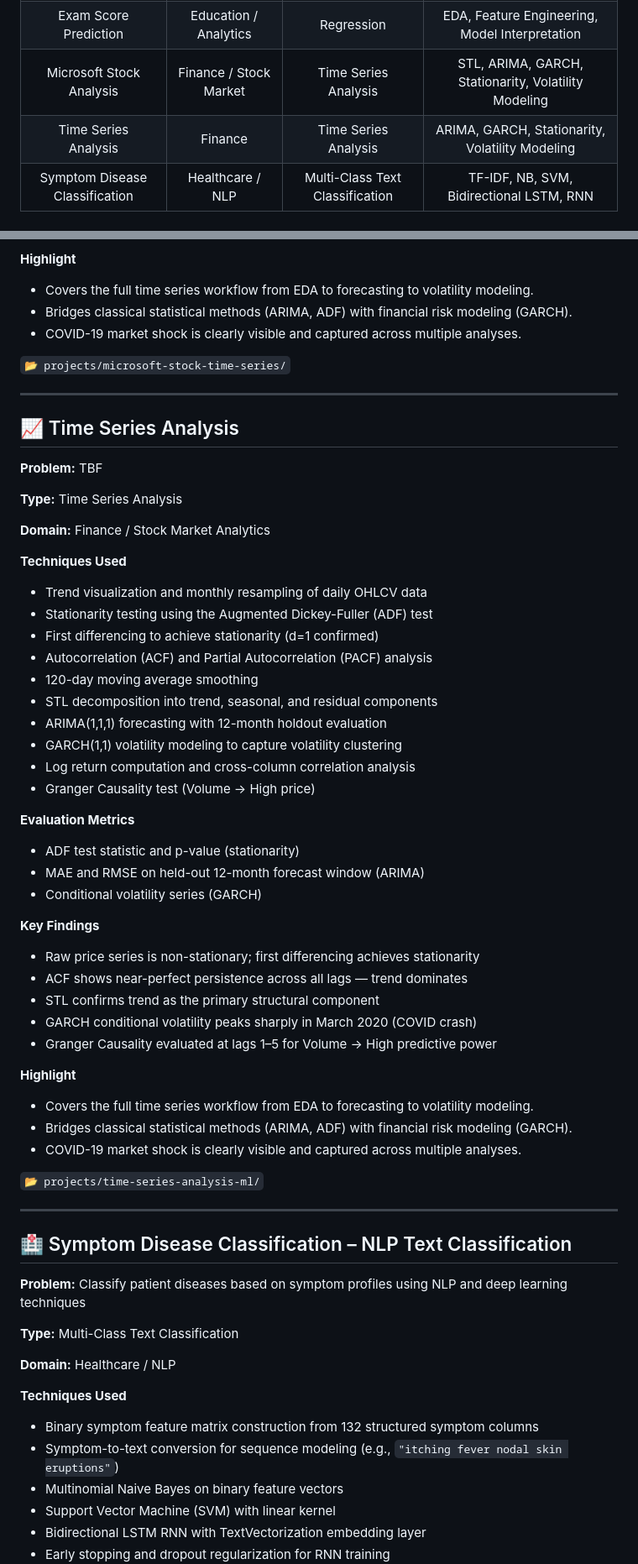
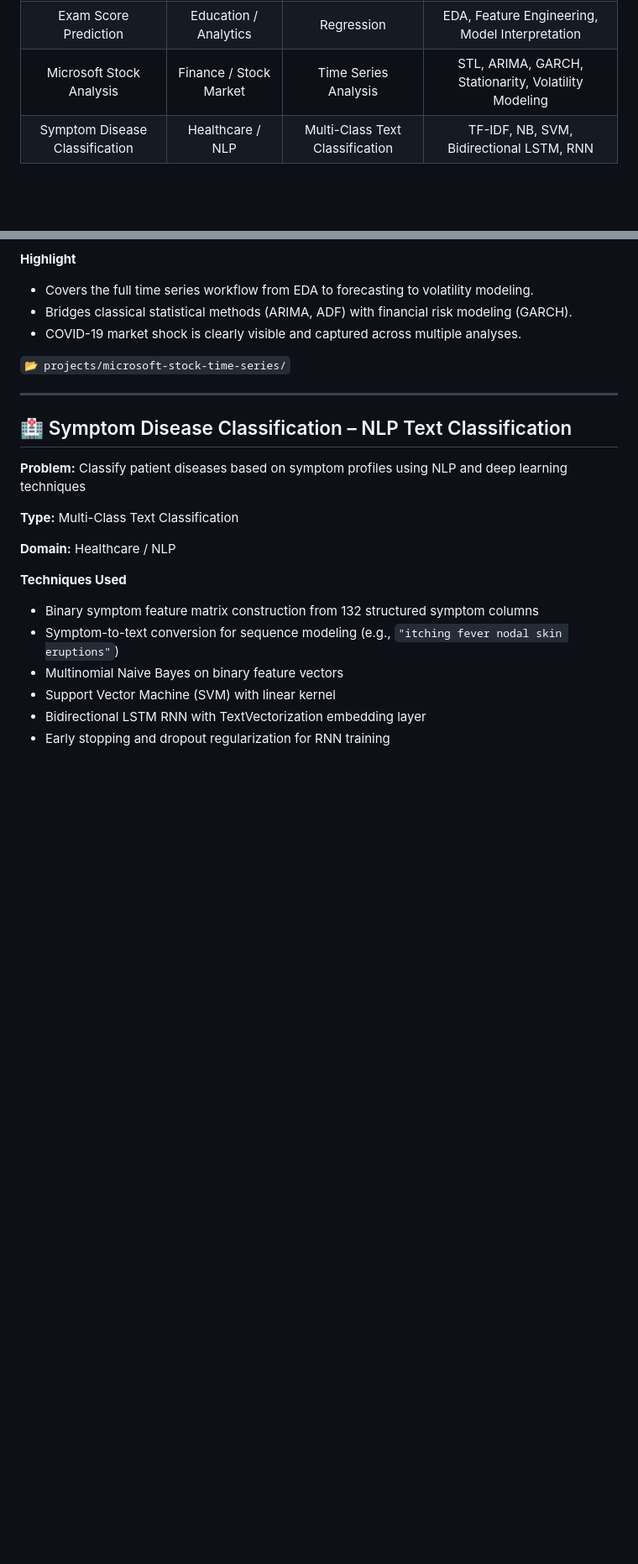
Before and after one commit to jep9731/personal-kaggle-ml-portfolio, a Markdown page: README.md, 2 parts joined by grey strips. Shown at 84% size. GitHub-like rendering; blank space fills up the shorter version.

```diff
--- a/README.md
+++ b/README.md
@@ -13,7 +13,6 @@ This repository emphasizes **clear problem framing**, **exploratory analysis**,
 | Breast Cancer Diagnostic | Healthcare | Binary Classification | Model Evaluation, Scaling |
 | Exam Score Prediction | Education / Analytics | Regression | EDA, Feature Engineering, Model Interpretation |
 | Microsoft Stock Analysis | Finance / Stock Market | Time Series Analysis | STL, ARIMA, GARCH, Stationarity, Volatility Modeling |
-| Time Series Analysis | Finance | Time Series Analysis | ARIMA, GARCH, Stationarity, Volatility Modeling |
 | Symptom Disease Classification | Healthcare / NLP | Multi-Class Text Classification | TF-IDF, NB, SVM, Bidirectional LSTM, RNN |
 
 ## 📂 Repository Structure
@@ -334,51 +281,6 @@ Full technical details, notebooks, results, and evaluations are available inside
 
 ---
 
-## 📈 Time Series Analysis
-
-**Problem:** TBF
-
-**Type:** Time Series Analysis
-
-**Domain:** Finance / Stock Market Analytics
-
-**Techniques Used**
-
-* Trend visualization and monthly resampling of daily OHLCV data
-* Stationarity testing using the Augmented Dickey-Fuller (ADF) test
-* First differencing to achieve stationarity (d=1 confirmed)
-* Autocorrelation (ACF) and Partial Autocorrelation (PACF) analysis
-* 120-day moving average smoothing
-* STL decomposition into trend, seasonal, and residual components
-* ARIMA(1,1,1) forecasting with 12-month holdout evaluation
-* GARCH(1,1) volatility modeling to capture volatility clustering
-* Log return computation and cross-column correlation analysis
-* Granger Causality test (Volume → High price)
-
-**Evaluation Metrics**
-
-* ADF test statistic and p-value (stationarity)
-* MAE and RMSE on held-out 12-month forecast window (ARIMA)
-* Conditional volatility series (GARCH)
-
-**Key Findings**
-
-* Raw price series is non-stationary; first differencing achieves stationarity
-* ACF shows near-perfect persistence across all lags — trend dominates
-* STL confirms trend as the primary structural component
-* GARCH conditional volatility peaks sharply in March 2020 (COVID crash)
-* Granger Causality evaluated at lags 1–5 for Volume → High predictive power
-
-**Highlight**
-
-* Covers the full time series workflow from EDA to forecasting to volatility modeling.
-* Bridges classical statistical methods (ARIMA, ADF) with financial risk modeling (GARCH).
-* COVID-19 market shock is clearly visible and captured across multiple analyses.
-
-`📂 projects/time-series-analysis-ml/`
-
----
-
 ## 🏥 Symptom Disease Classification – NLP Text Classification
 
 **Problem:** Classify patient diseases based on symptom profiles using NLP and deep learning techniques
```
Also changed, not shown: other parts of README.md (+0 -52 lines).
